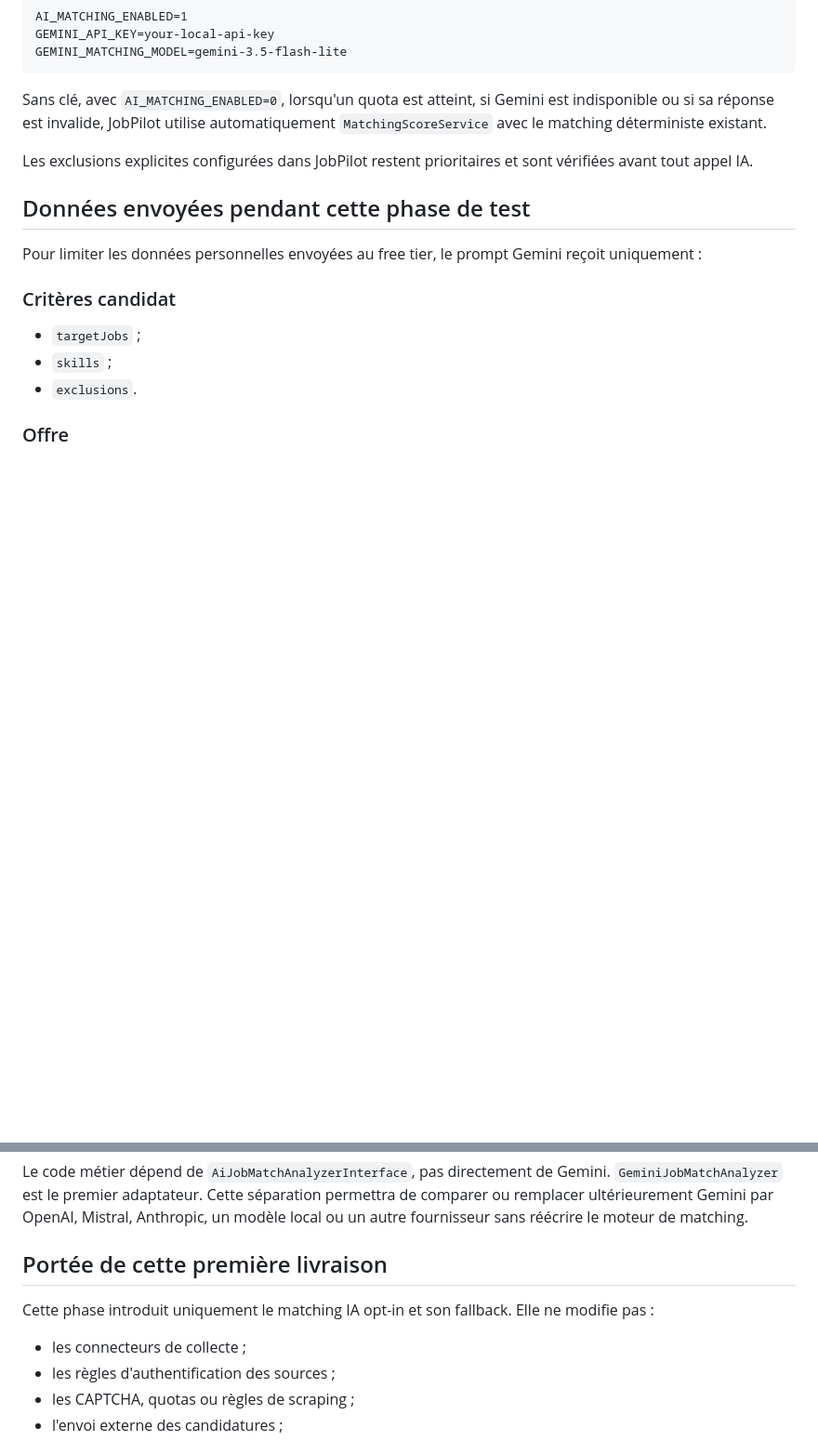
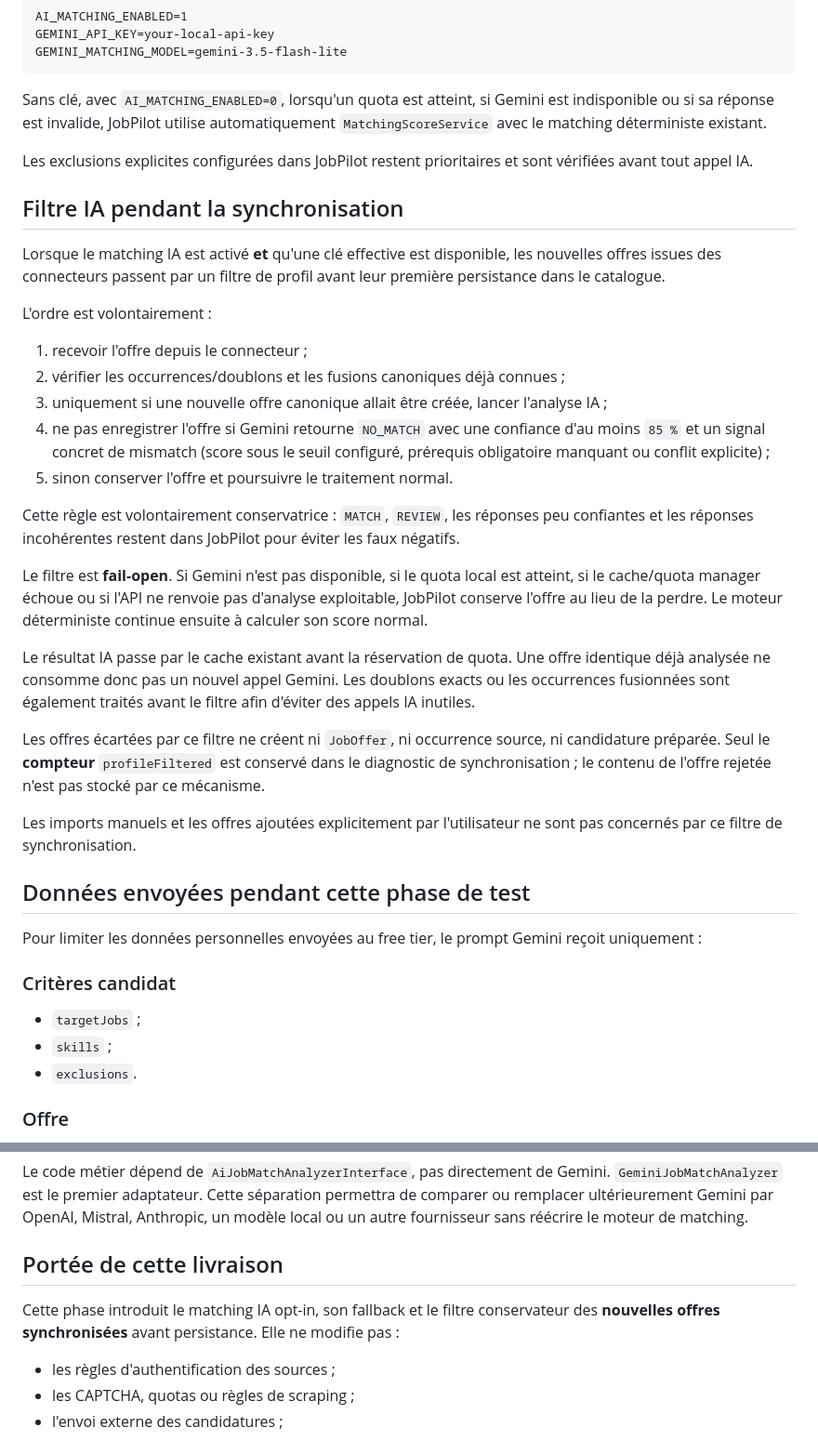
Before and after one commit to eissasoubhi/jobpilot-local, a Markdown page: docs/product/ai-matching.md, 2 parts joined by grey strips. Shown at 93% size. Drawn GitHub-style; blank space fills up the shorter version.

Commit message:
Document AI filtering before sync persistence

```diff
--- a/docs/product/ai-matching.md
+++ b/docs/product/ai-matching.md
@@ -39,6 +39,28 @@ Sans clé, avec `AI_MATCHING_ENABLED=0`, lorsqu'un quota est atteint, si Gemini
 
 Les exclusions explicites configurées dans JobPilot restent prioritaires et sont vérifiées avant tout appel IA.
 
+## Filtre IA pendant la synchronisation
+
+Lorsque le matching IA est activé **et** qu'une clé effective est disponible, les nouvelles offres issues des connecteurs passent par un filtre de profil avant leur première persistance dans le catalogue.
+
+L'ordre est volontairement :
+
+1. recevoir l'offre depuis le connecteur ;
+2. vérifier les occurrences/doublons et les fusions canoniques déjà connues ;
+3. uniquement si une nouvelle offre canonique allait être créée, lancer l'analyse IA ;
+4. ne pas enregistrer l'offre si Gemini retourne `NO_MATCH` avec une confiance d'au moins `85 %` et un signal concret de mismatch (score sous le seuil configuré, prérequis obligatoire manquant ou conflit explicite) ;
+5. sinon conserver l'offre et poursuivre le traitement normal.
+
+Cette règle est volontairement conservatrice : `MATCH`, `REVIEW`, les réponses peu confiantes et les réponses incohérentes restent dans JobPilot pour éviter les faux négatifs.
+
+Le filtre est **fail-open**. Si Gemini n'est pas disponible, si le quota local est atteint, si le cache/quota manager échoue ou si l'API ne renvoie pas d'analyse exploitable, JobPilot conserve l'offre au lieu de la perdre. Le moteur déterministe continue ensuite à calculer son score normal.
+
+Le résultat IA passe par le cache existant avant la réservation de quota. Une offre identique déjà analysée ne consomme donc pas un nouvel appel Gemini. Les doublons exacts ou les occurrences fusionnées sont également traités avant le filtre afin d'éviter des appels IA inutiles.
+
+Les offres écartées par ce filtre ne créent ni `JobOffer`, ni occurrence source, ni candidature préparée. Seul le **compteur** `profileFiltered` est conservé dans le diagnostic de synchronisation ; le contenu de l'offre rejetée n'est pas stocké par ce mécanisme.
+
+Les imports manuels et les offres ajoutées explicitement par l'utilisateur ne sont pas concernés par ce filtre de synchronisation.
+
 ## Données envoyées pendant cette phase de test
 
 Pour limiter les données personnelles envoyées au free tier, le prompt Gemini reçoit uniquement :
@@ -78,11 +100,10 @@ Les limites exactes de requêtes du free tier sont gérées par Google et peuven
 
 Le code métier dépend de `AiJobMatchAnalyzerInterface`, pas directement de Gemini. `GeminiJobMatchAnalyzer` est le premier adaptateur. Cette séparation permettra de comparer ou remplacer ultérieurement Gemini par OpenAI, Mistral, Anthropic, un modèle local ou un autre fournisseur sans réécrire le moteur de matching.
 
-## Portée de cette première livraison
+## Portée de cette livraison
 
-Cette phase introduit uniquement le matching IA opt-in et son fallback. Elle ne modifie pas :
+Cette phase introduit le matching IA opt-in, son fallback et le filtre conservateur des **nouvelles offres synchronisées** avant persistance. Elle ne modifie pas :
 
-- les connecteurs de collecte ;
 - les règles d'authentification des sources ;
 - les CAPTCHA, quotas ou règles de scraping ;
 - l'envoi externe des candidatures ;
```
